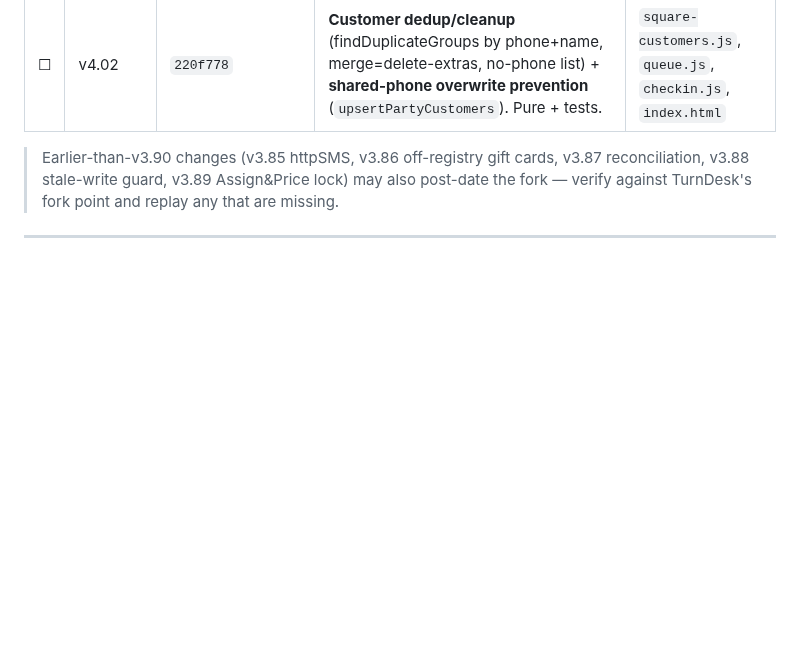
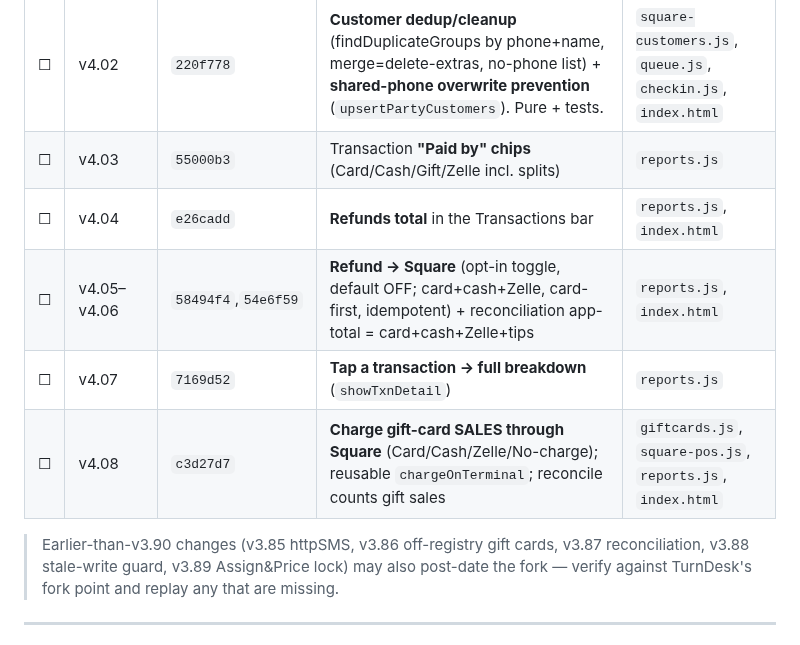
Before and after one commit to MuseNail/musedashboard, a Markdown page: TURNDESK-PORT.md, the part around the change. GitHub-like rendering; blank space fills up the shorter version.

Commit message:
docs: log v4.03-v4.08 in TURNDESK-PORT
Co-Authored-By: Claude Opus 4.8 <noreply@anthropic.com>

```diff
--- a/TURNDESK-PORT.md
+++ b/TURNDESK-PORT.md
@@ -29,6 +29,11 @@ These are straight ports (same code, adjusted for TurnDesk's namespacing / multi
 | ☐ | v4.00 | `276e616` | **Roster-wipe fix** — day rollover gated GLOBALLY (synced `last_rollover_date`) not per-device, so a device opened mid-day can't re-clear the turns roster. `utils.rolloverAction()` + test. | `main.js`, `store.js`, `utils.js` |
 | ☐ | v4.01 | `e158883` | **Square Settlement Reconciliation** (pull Square actuals, match by payment id) + **"Party of N — " note** for multi-customer tickets. `reconcileSquareData()` pure + test. | `reports.js`, `square-pos.js`, `index.html` |
 | ☐ | v4.02 | `220f778` | **Customer dedup/cleanup** (findDuplicateGroups by phone+name, merge=delete-extras, no-phone list) + **shared-phone overwrite prevention** (`upsertPartyCustomers`). Pure + tests. | `square-customers.js`, `queue.js`, `checkin.js`, `index.html` |
+| ☐ | v4.03 | `55000b3` | Transaction **"Paid by" chips** (Card/Cash/Gift/Zelle incl. splits) | `reports.js` |
+| ☐ | v4.04 | `e26cadd` | **Refunds total** in the Transactions bar | `reports.js`, `index.html` |
+| ☐ | v4.05–v4.06 | `58494f4`,`54e6f59` | **Refund → Square** (opt-in toggle, default OFF; card+cash+Zelle, card-first, idempotent) + reconciliation app-total = card+cash+Zelle+tips | `reports.js`, `index.html` |
+| ☐ | v4.07 | `7169d52` | **Tap a transaction → full breakdown** (`showTxnDetail`) | `reports.js` |
+| ☐ | v4.08 | `c3d27d7` | **Charge gift-card SALES through Square** (Card/Cash/Zelle/No-charge); reusable `chargeOnTerminal`; reconcile counts gift sales | `giftcards.js`, `square-pos.js`, `reports.js`, `index.html` |
 
 > Earlier-than-v3.90 changes (v3.85 httpSMS, v3.86 off-registry gift cards, v3.87 reconciliation, v3.88
 > stale-write guard, v3.89 Assign&Price lock) may also post-date the fork — verify against TurnDesk's
```
